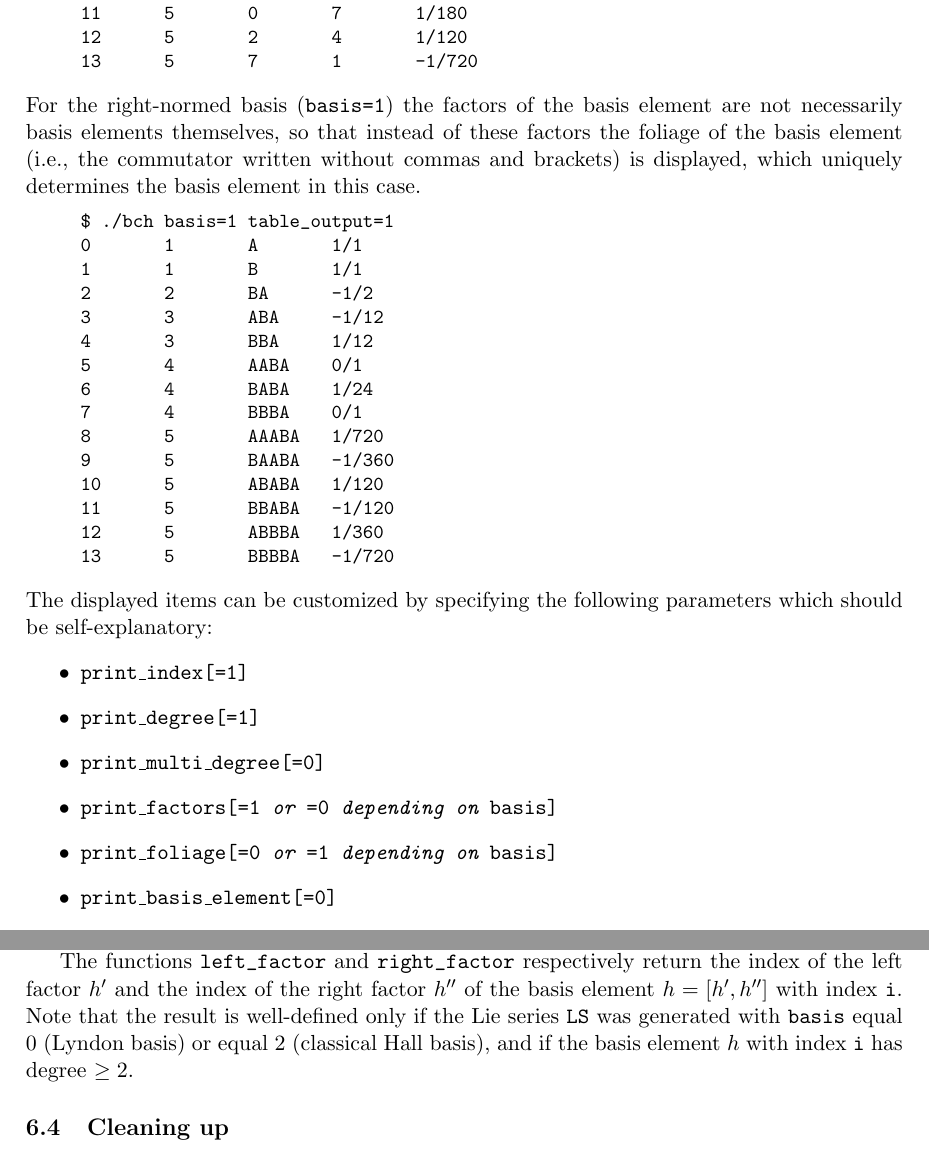
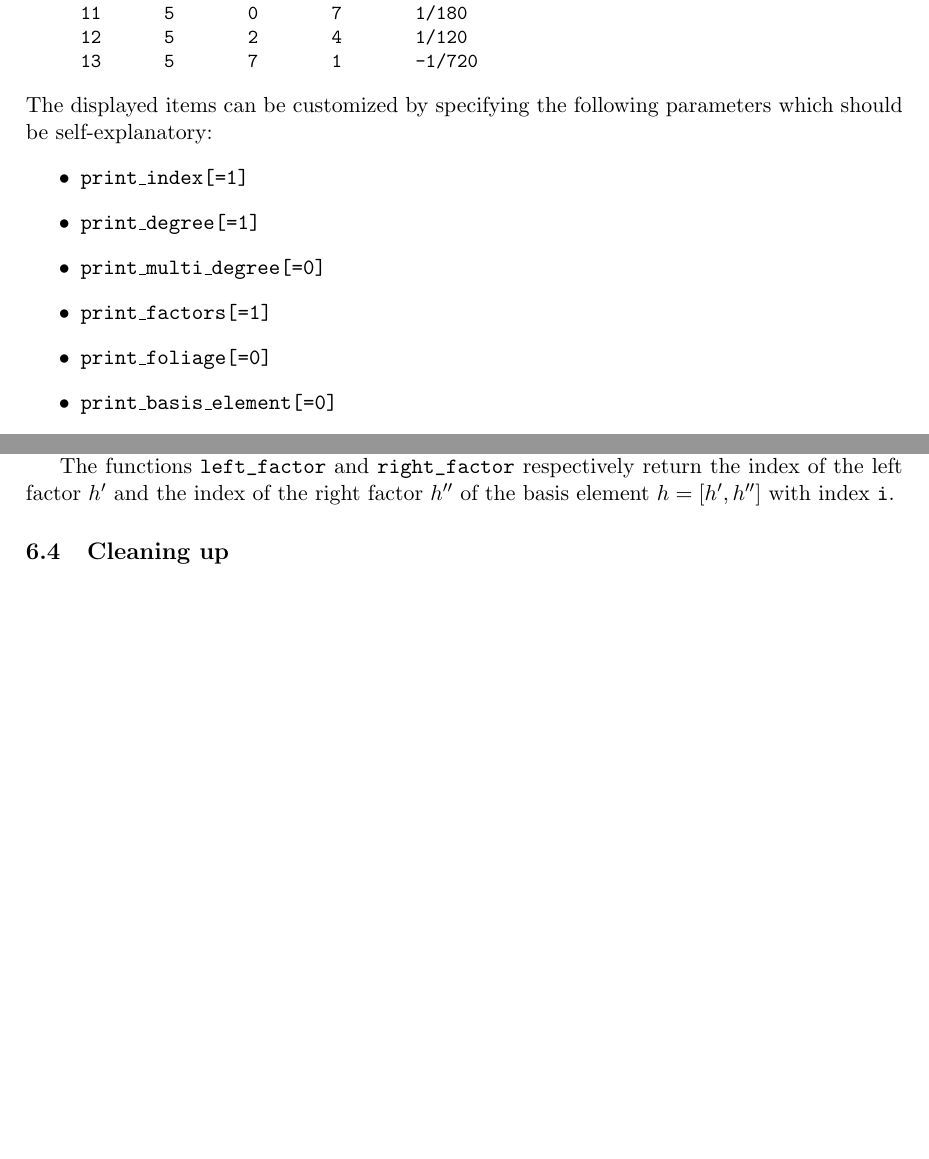
Before and after one commit to HaraldHofstaetter/BCH, a LaTeX document (userManual/userManual.tex): two parts of pages 6 and 11 of 12 before the commit and two parts of pages 6 and 10 of 12 after it, joined at a grey line, cut so that both start at the same text, the shorter picture padded with empty space. Compiled offline with pdfLaTeX.

Commit message:
updated user manual

```diff
--- a/userManual/userManual.tex
+++ b/userManual/userManual.tex
@@ -415,38 +411,14 @@ $ ./bch table_output=1
 13      5       7       1       -1/720
 \end{BVerbatim}
 }\end{quote}
-For the right-normed basis (\verb|basis=1|) the factors of
-the basis element are not necessarily
-basis elements themselves, so that instead of these factors the foliage
-of the basis element (i.e., the commutator written without commas and brackets)
-is displayed, which uniquely determines the basis element  in this case.
-\begin{quote} %
-{\small\begin{BVerbatim}
-$ ./bch basis=1 table_output=1
-0       1       A       1/1
-1       1       B       1/1
-2       2       BA      -1/2
-3       3       ABA     -1/12
-4       3       BBA     1/12
-5       4       AABA    0/1
-6       4       BABA    1/24
-7       4       BBBA    0/1
-8       5       AAABA   1/720
-9       5       BAABA   -1/360
-10      5       ABABA   1/120
-11      5       BBABA   -1/120
-12      5       ABBBA   1/360
-13      5       BBBBA   -1/720
-\end{BVerbatim}
-}\end{quote}
 The displayed items can be customized by specifying the following parameters
 which should be self-explanatory:
 \begin{itemize}
 \item {\tt print\_index[=1]}
 \item {\tt print\_degree[=1]}
 \item {\tt print\_multi\_degree[=0]}
-\item {\tt print\_factors[=1 {\em or} =0 {\em depending on} basis]}
-\item {\tt print\_foliage[=0 {\em or} =1 {\em depending on} basis]}
+\item {\tt print\_factors[=1]}
+\item {\tt print\_foliage[=0]}
 \item {\tt print\_basis\_element[=0]}
 \item {\tt print\_coefficient[=1]}
 \end{itemize}
@@ -758,10 +730,10 @@ The functions \verb|left_factor| and \verb|right_factor|
 respectively
 return the index of the left factor $h'$ and the index of the right
 factor $h''$ of the basis element $h=[h',h'']$ with index \verb|i|.
-Note that the result is well-defined only if the Lie series \verb|LS|
-was generated with  \verb|basis| equal 0 (Lyndon basis) or
-equal 2 (classical Hall basis),
-and if the basis element $h$ with index \verb|i| has degree $\geq 2$.
+%Note that the result is well-defined only if the Lie series \verb|LS|
+%was generated with  \verb|basis| equal 0 (Lyndon basis) or
+%equal 2 (classical Hall basis),
+%and if the basis element $h$ with index \verb|i| has degree $\geq 2$.
 
 \subsection{Cleaning up}
 \begin{verbatim}
```
Also changed, not shown: userManual/userManual.tex (22 more changed lines).
